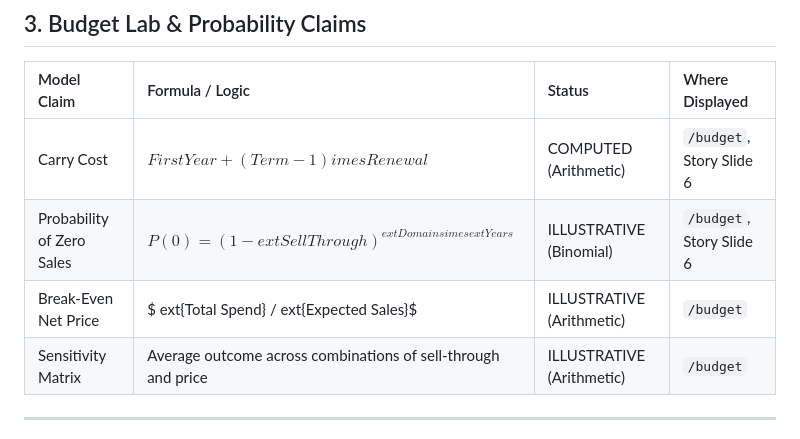
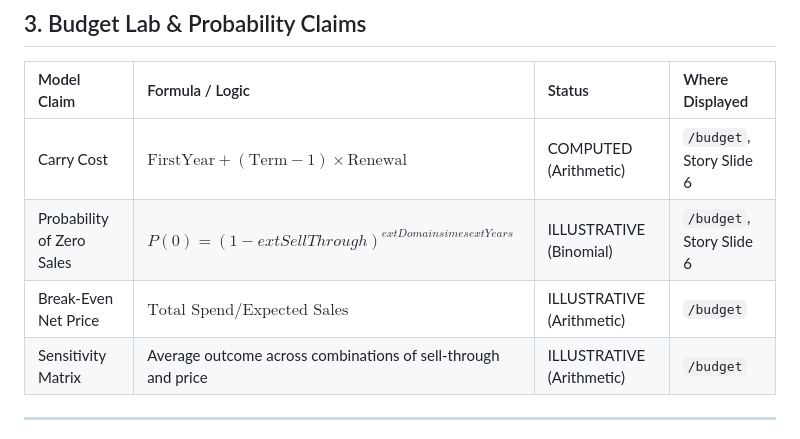
Before and after one commit to 12349/si-scout, a Markdown page: CLAIMS_REGISTER.md, the part around the change. Drawn GitHub-style.

Commit message:
docs: clean math formatting in claims register

```diff
--- a/CLAIMS_REGISTER.md
+++ b/CLAIMS_REGISTER.md
@@ -36,9 +36,9 @@ In accordance with Rule 1 of release hardening, every claim is classified as:
 
 | Model Claim | Formula / Logic | Status | Where Displayed |
 |:---|:---|:---|:---|
-| Carry Cost | $FirstYear + (Term - 1) 	imes Renewal$ | COMPUTED (Arithmetic) | `/budget`, Story Slide 6 |
+| Carry Cost | $\text{FirstYear} + (\text{Term} - 1) \times \text{Renewal}$ | COMPUTED (Arithmetic) | `/budget`, Story Slide 6 |
 | Probability of Zero Sales | $P(0) = (1 - 	ext{SellThrough})^{	ext{Domains} 	imes 	ext{Years}}$ | ILLUSTRATIVE (Binomial) | `/budget`, Story Slide 6 |
-| Break-Even Net Price | $	ext{Total Spend} / 	ext{Expected Sales}$ | ILLUSTRATIVE (Arithmetic) | `/budget` |
+| Break-Even Net Price | $\text{Total Spend} / \text{Expected Sales}$ | ILLUSTRATIVE (Arithmetic) | `/budget` |
 | Sensitivity Matrix | Average outcome across combinations of sell-through and price | ILLUSTRATIVE (Arithmetic) | `/budget` |
 
 ---
```
